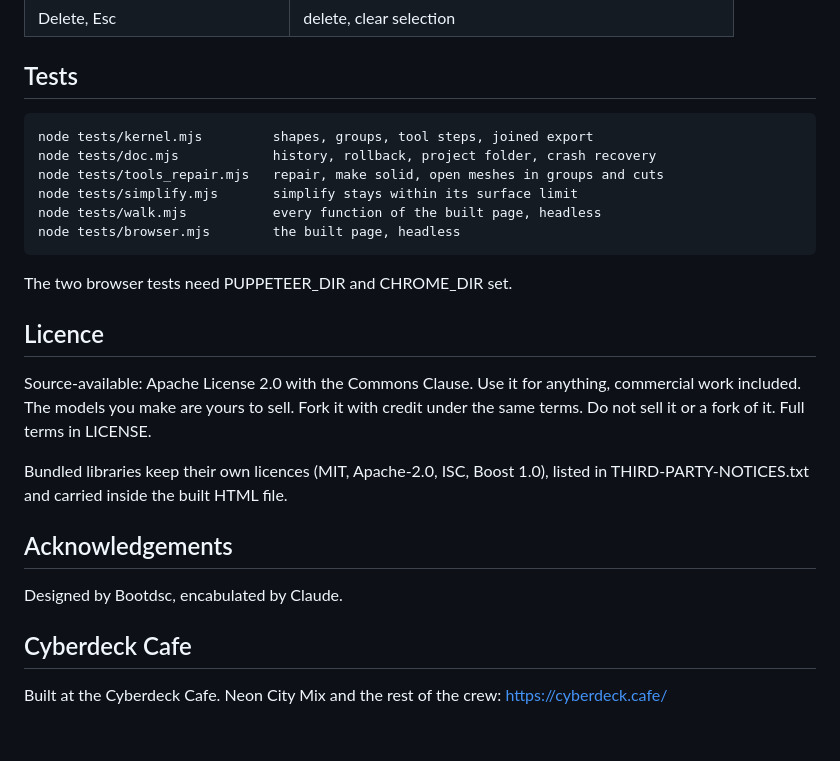
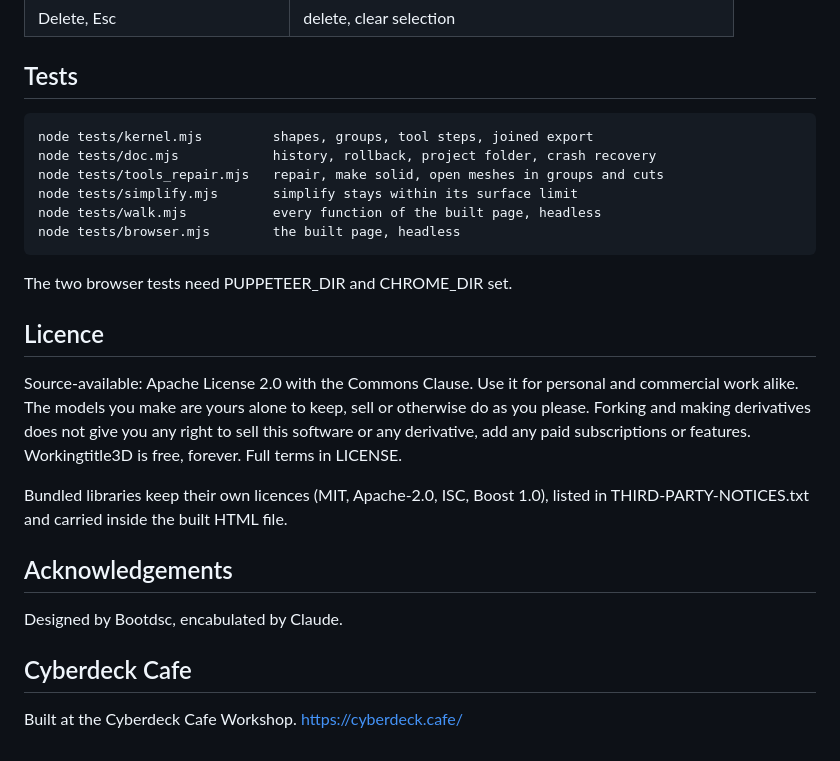
Before and after one commit to WinstonLeWolf/Workingtitle3D, a Markdown page: README.md, the part around one of its changes. Rendered like a GitHub page.

```diff
--- a/README.md
+++ b/README.md
@@ -72,7 +86,6 @@ To build it yourself:
 | Delete, Esc | delete, clear selection |
 
 ## Tests
-
     node tests/kernel.mjs         shapes, groups, tool steps, joined export
     node tests/doc.mjs            history, rollback, project folder, crash recovery
     node tests/tools_repair.mjs   repair, make solid, open meshes in groups and cuts
@@ -83,19 +96,17 @@ To build it yourself:
 The two browser tests need PUPPETEER_DIR and CHROME_DIR set.
 
 ## Licence
-
-Source-available: Apache License 2.0 with the Commons Clause. Use it for anything,
-commercial work included. The models you make are yours to sell. Fork it with credit under
-the same terms. Do not sell it or a fork of it. Full terms in LICENSE.
+Source-available: Apache License 2.0 with the Commons Clause. Use it for personal and
+commercial work alike. The models you make are yours alone to keep, sell or otherwise do as you please.
+Forking and making derivatives does not give you any right to sell this software or any derivative, add any paid subscriptions or features.
+Workingtitle3D is free, forever. Full terms in LICENSE.
 
 Bundled libraries keep their own licences (MIT, Apache-2.0, ISC, Boost 1.0), listed in
 THIRD-PARTY-NOTICES.txt and carried inside the built HTML file.
 
 ## Acknowledgements
-
 Designed by Bootdsc, encabulated by Claude.
 
 ## Cyberdeck Cafe
-
-Built at the Cyberdeck Cafe. Neon City Mix and the rest of the crew:
+Built at the Cyberdeck Cafe Workshop.
 https://cyberdeck.cafe/
```
Also changed, not shown: other parts of README.md (+40 -26 lines).
